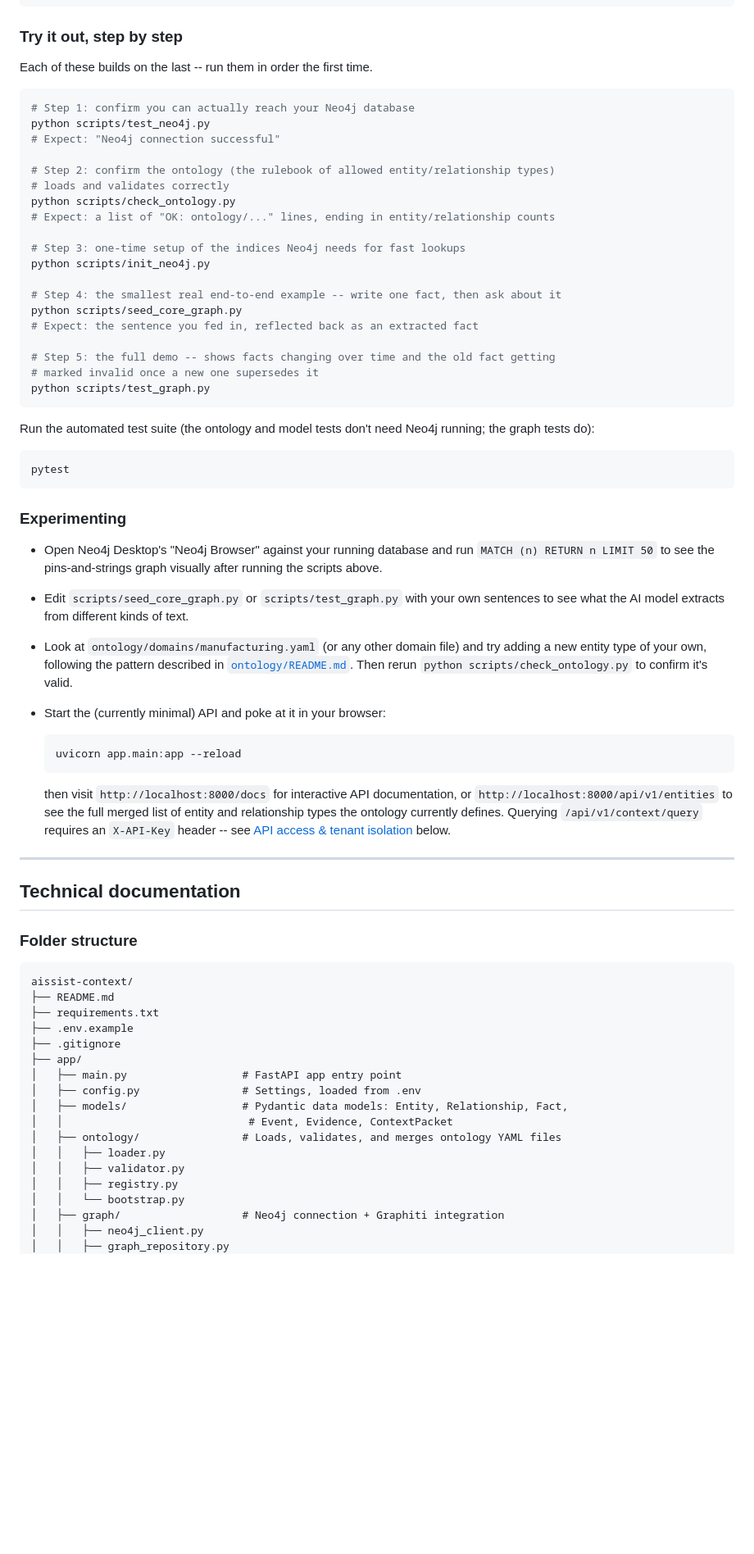
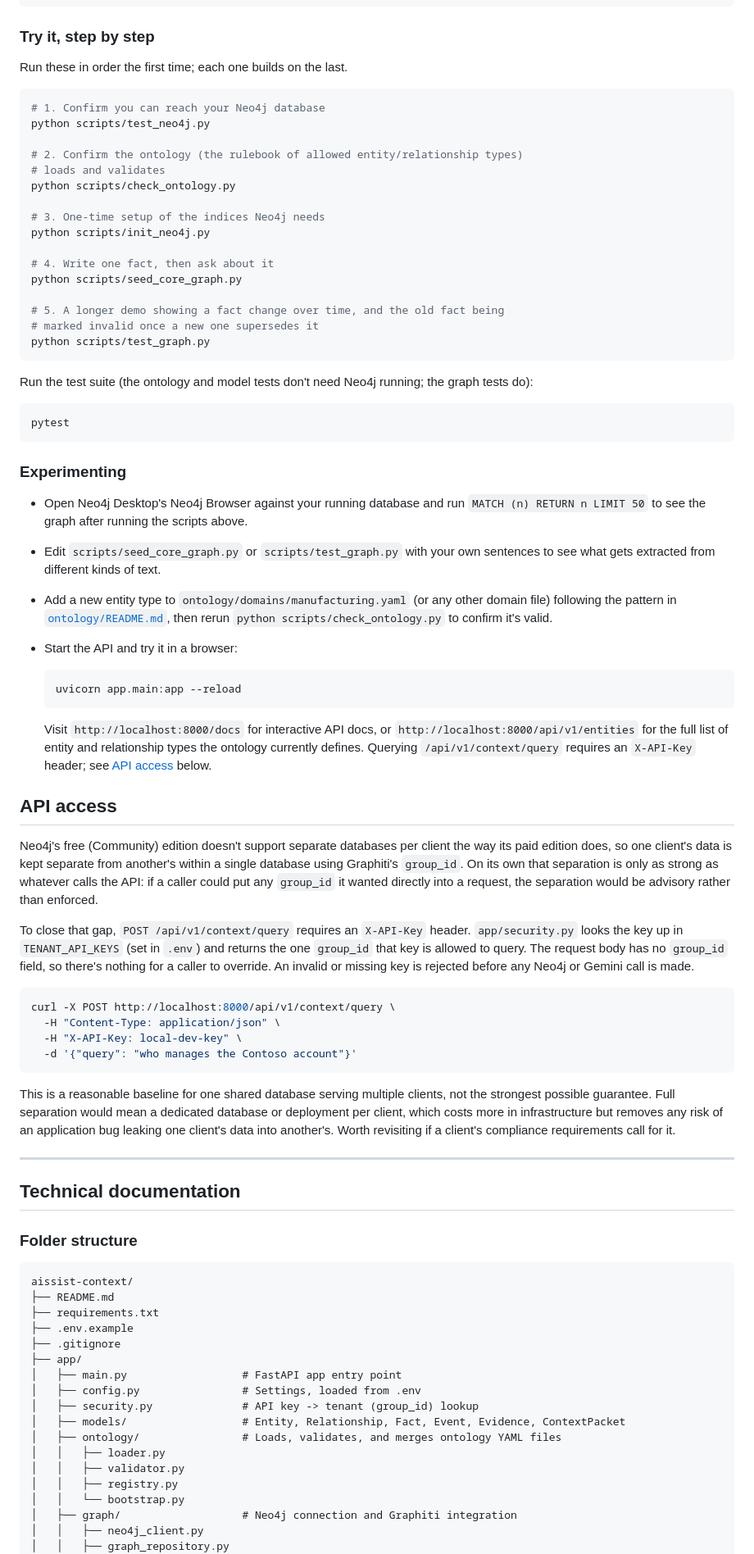
Before and after one commit to ananyat24/saxon-context-engine, a Markdown page: README.md, the part around one of its changes. Shown at 82% size. Rendered like a GitHub page; blank space fills up the shorter version.

````diff
--- a/README.md
+++ b/README.md
@@ -118,34 +98,31 @@ NEO4J_PASSWORD=<your Neo4j Desktop password>
 GOOGLE_API_KEY=<your Gemini API key>
 ```
 
-### Try it out, step by step
+### Try it, step by step
 
-Each of these builds on the last -- run them in order the first time.
+Run these in order the first time; each one builds on the last.
 
 ```bash
-# Step 1: confirm you can actually reach your Neo4j database
+# 1. Confirm you can reach your Neo4j database
 python scripts/test_neo4j.py
-# Expect: "Neo4j connection successful"
 
-# Step 2: confirm the ontology (the rulebook of allowed entity/relationship types)
-# loads and validates correctly
+# 2. Confirm the ontology (the rulebook of allowed entity/relationship types)
+# loads and validates
 python scripts/check_ontology.py
-# Expect: a list of "OK: ontology/..." lines, ending in entity/relationship counts
 
-# Step 3: one-time setup of the indices Neo4j needs for fast lookups
+# 3. One-time setup of the indices Neo4j needs
 python scripts/init_neo4j.py
 
-# Step 4: the smallest real end-to-end example -- write one fact, then ask about it
+# 4. Write one fact, then ask about it
 python scripts/seed_core_graph.py
-# Expect: the sentence you fed in, reflected back as an extracted fact
 
-# Step 5: the full demo -- shows facts changing over time and the old fact getting
+# 5. A longer demo showing a fact change over time, and the old fact being
 # marked invalid once a new one supersedes it
 python scripts/test_graph.py
 ```
 
-Run the automated test suite (the ontology and model tests don't need Neo4j
-running; the graph tests do):
+Run the test suite (the ontology and model tests don't need Neo4j running;
+the graph tests do):
 
 ```bash
 pytest
@@ -153,26 +130,56 @@ pytest
 
 ### Experimenting
 
-- Open Neo4j Desktop's "Neo4j Browser" against your running database and run
-  `MATCH (n) RETURN n LIMIT 50` to see the pins-and-strings graph visually after
-  running the scripts above.
+- Open Neo4j Desktop's Neo4j Browser against your running database and run
+  `MATCH (n) RETURN n LIMIT 50` to see the graph after running the scripts
+  above.
 - Edit `scripts/seed_core_graph.py` or `scripts/test_graph.py` with your own
-  sentences to see what the AI model extracts from different kinds of text.
-- Look at `ontology/domains/manufacturing.yaml` (or any other domain file) and try
-  adding a new entity type of your own, following the pattern described in
-  [`ontology/README.md`](ontology/README.md). Then rerun
+  sentences to see what gets extracted from different kinds of text.
+- Add a new entity type to `ontology/domains/manufacturing.yaml` (or any
+  other domain file) following the pattern in
+  [`ontology/README.md`](ontology/README.md), then rerun
   `python scripts/check_ontology.py` to confirm it's valid.
-- Start the (currently minimal) API and poke at it in your browser:
+- Start the API and try it in a browser:
 
   ```bash
   uvicorn app.main:app --reload
   ```
 
-  then visit `http://localhost:8000/docs` for interactive API documentation, or
-  `http://localhost:8000/api/v1/entities` to see the full merged list of entity
-  and relationship types the ontology currently defines. Querying
-  `/api/v1/context/query` requires an `X-API-Key` header -- see
-  [API access & tenant isolation](#api-access--tenant-isolation) below.
+  Visit `http://localhost:8000/docs` for interactive API docs, or
+  `http://localhost:8000/api/v1/entities` for the full list of entity and
+  relationship types the ontology currently defines. Querying
+  `/api/v1/context/query` requires an `X-API-Key` header; see
+  [API access](#api-access) below.
+
+## API access
+
+Neo4j's free (Community) edition doesn't support separate databases per
+client the way its paid edition does, so one client's data is kept separate
+from another's within a single database using Graphiti's `group_id`. On its
+own that separation is only as strong as whatever calls the API: if a caller
+could put any `group_id` it wanted directly into a request, the separation
+would be advisory rather than enforced.
+
+To close that gap, `POST /api/v1/context/query` requires an `X-API-Key`
+header. `app/security.py` looks the key up in `TENANT_API_KEYS` (set in
+`.env`) and returns the one `group_id` that key is allowed to query. The
+request body has no `group_id` field, so there's nothing for a caller to
+override. An invalid or missing key is rejected before any Neo4j or Gemini
+call is made.
+
+```bash
+curl -X POST http://localhost:8000/api/v1/context/query \
+  -H "Content-Type: application/json" \
+  -H "X-API-Key: local-dev-key" \
+  -d '{"query": "who manages the Contoso account"}'
+```
+
+This is a reasonable baseline for one shared database serving multiple
+clients, not the strongest possible guarantee. Full separation would mean a
+dedicated database or deployment per client, which costs more in
+infrastructure but removes any risk of an application bug leaking one
+client's data into another's. Worth revisiting if a client's compliance
+requirements call for it.
 
 ---
 
@@ -189,14 +196,14 @@ aissist-context/
 ├── app/
 │   ├── main.py                  # FastAPI app entry point
 │   ├── config.py                # Settings, loaded from .env
-│   ├── models/                  # Pydantic data models: Entity, Relationship, Fact,
-│   │                             # Event, Evidence, ContextPacket
+│   ├── security.py              # API key -> tenant (group_id) lookup
+│   ├── models/                  # Entity, Relationship, Fact, Event, Evidence, ContextPacket
 │   ├── ontology/                # Loads, validates, and merges ontology YAML files
 │   │   ├── loader.py
 │   │   ├── validator.py
 │   │   ├── registry.py
 │   │   └── bootstrap.py
-│   ├── graph/                   # Neo4j connection + Graphiti integration
+│   ├── graph/                   # Neo4j connection and Graphiti integration
 │   │   ├── neo4j_client.py
 │   │   ├── graph_repository.py
 │   │   └── graphiti_adapter.py
````
Also changed, not shown: other parts of README.md (+136 -203 lines).
